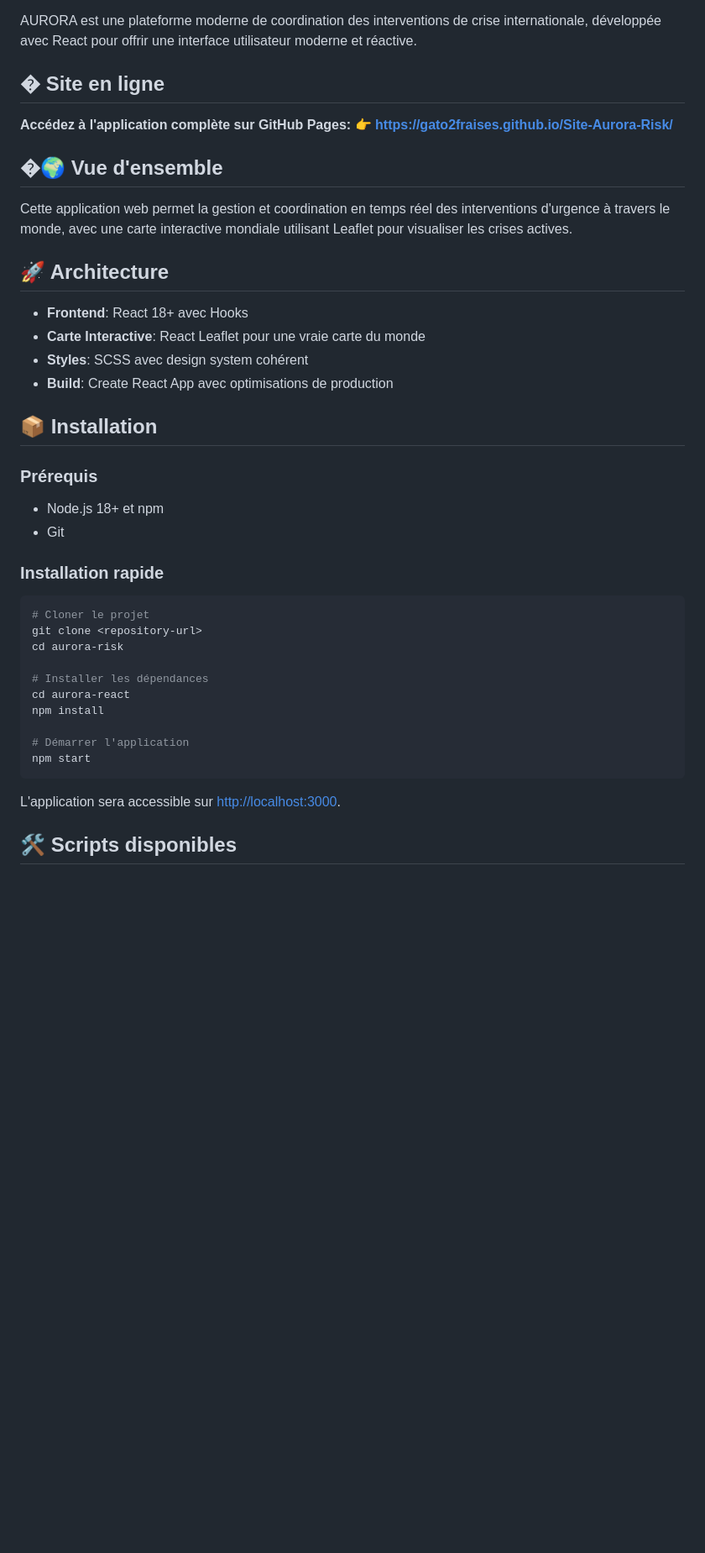
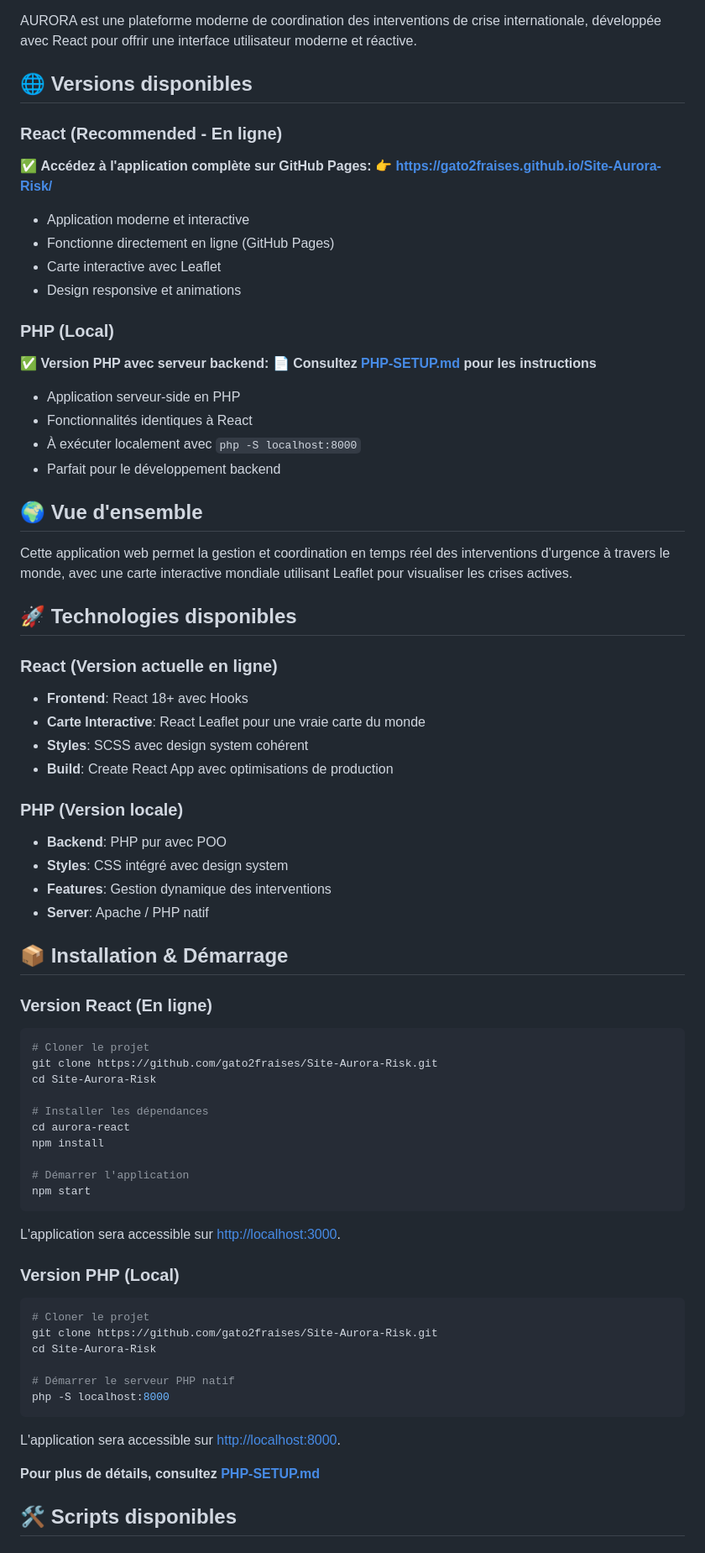
Before and after one commit to gato2fraises/Site-Aurora-Risk, a Markdown page: README.md, the part around the change. Shown at 84% size. Drawn GitHub-style; blank space fills up the shorter version.

Commit message:
Update README with PHP version details

````diff
--- a/README.md
+++ b/README.md
@@ -4,33 +4,51 @@
 
 AURORA est une plateforme moderne de coordination des interventions de crise internationale, développée avec React pour offrir une interface utilisateur moderne et réactive.
 
-## � Site en ligne
+## 🌐 Versions disponibles
 
-**Accédez à l'application complète sur GitHub Pages:**
+### React (Recommended - En ligne)
+✅ **Accédez à l'application complète sur GitHub Pages:**
 👉 **https://gato2fraises.github.io/Site-Aurora-Risk/**
 
-## �🌍 Vue d'ensemble
+- Application moderne et interactive
+- Fonctionne directement en ligne (GitHub Pages)
+- Carte interactive avec Leaflet
+- Design responsive et animations
+
+### PHP (Local)
+✅ **Version PHP avec serveur backend:**
+📄 **Consultez [PHP-SETUP.md](PHP-SETUP.md) pour les instructions**
+
+- Application serveur-side en PHP
+- Fonctionnalités identiques à React
+- À exécuter localement avec `php -S localhost:8000`
+- Parfait pour le développement backend
+
+## 🌍 Vue d'ensemble
 
 Cette application web permet la gestion et coordination en temps réel des interventions d'urgence à travers le monde, avec une carte interactive mondiale utilisant Leaflet pour visualiser les crises actives.
 
-## 🚀 Architecture
+## 🚀 Technologies disponibles
 
+### React (Version actuelle en ligne)
 - **Frontend**: React 18+ avec Hooks
 - **Carte Interactive**: React Leaflet pour une vraie carte du monde
 - **Styles**: SCSS avec design system cohérent
 - **Build**: Create React App avec optimisations de production
 
-## 📦 Installation
+### PHP (Version locale)
+- **Backend**: PHP pur avec POO
+- **Styles**: CSS intégré avec design system
+- **Features**: Gestion dynamique des interventions
+- **Server**: Apache / PHP natif
 
-### Prérequis
-- Node.js 18+ et npm
-- Git
+## 📦 Installation & Démarrage
 
-### Installation rapide
+### Version React (En ligne)
 ```bash
 # Cloner le projet
-git clone <repository-url>
-cd aurora-risk
+git clone https://github.com/gato2fraises/Site-Aurora-Risk.git
+cd Site-Aurora-Risk
 
 # Installer les dépendances
 cd aurora-react
@@ -41,6 +59,20 @@ npm start
 ```
 
 L'application sera accessible sur [http://localhost:3000](http://localhost:3000).
+
+### Version PHP (Local)
+```bash
+# Cloner le projet
+git clone https://github.com/gato2fraises/Site-Aurora-Risk.git
+cd Site-Aurora-Risk
+
+# Démarrer le serveur PHP natif
+php -S localhost:8000
+```
+
+L'application sera accessible sur [http://localhost:8000](http://localhost:8000).
+
+**Pour plus de détails, consultez [PHP-SETUP.md](PHP-SETUP.md)**
 
 ## 🛠 Scripts disponibles
 
````
